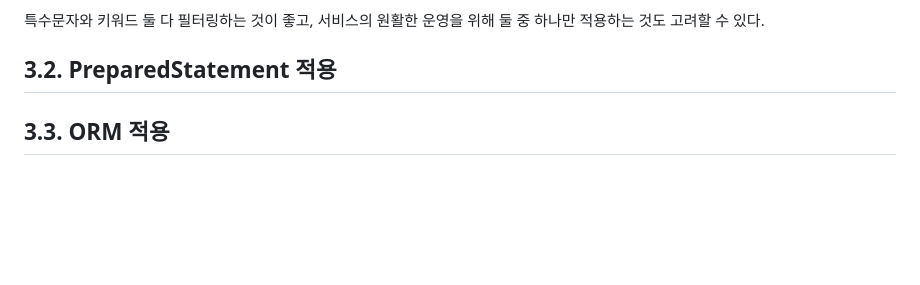
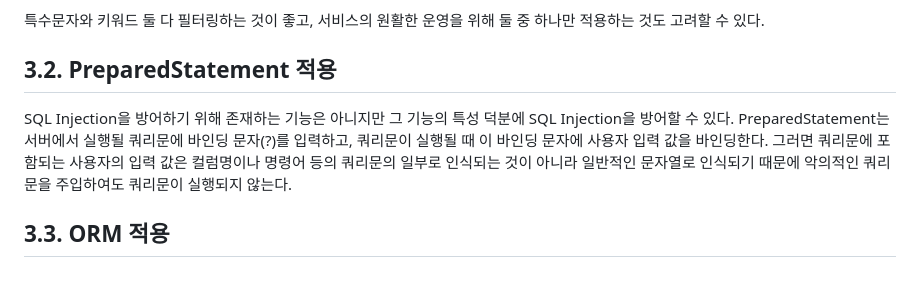
Before and after one commit to Echo-H4C/Echo, a Markdown page: 취약점 정리/SQL Injection.md, the part around the change. Rendered like a GitHub page; blank space fills up the shorter version.

```diff
--- a/취약점 정리/SQL Injection.md
+++ b/취약점 정리/SQL Injection.md
@@ -96,4 +96,6 @@ SQL Injection 및 기타 다양한 취약점의 payload 정보
 
 ## 3.2. PreparedStatement 적용
 
+SQL Injection을 방어하기 위해 존재하는 기능은 아니지만 그 기능의 특성 덕분에 SQL Injection을 방어할 수 있다. PreparedStatement는 서버에서 실행될 쿼리문에 바인딩 문자(?)를 입력하고, 쿼리문이 실행될 때 이 바인딩 문자에 사용자 입력 값을 바인딩한다. 그러면 쿼리문에 포함되는 사용자의 입력 값은 컬럼명이나 명령어 등의 쿼리문의 일부로 인식되는 것이 아니라 일반적인 문자열로 인식되기 때문에 악의적인 쿼리문을 주입하여도 쿼리문이 실행되지 않는다.
+
 ## 3.3. ORM 적용
```
